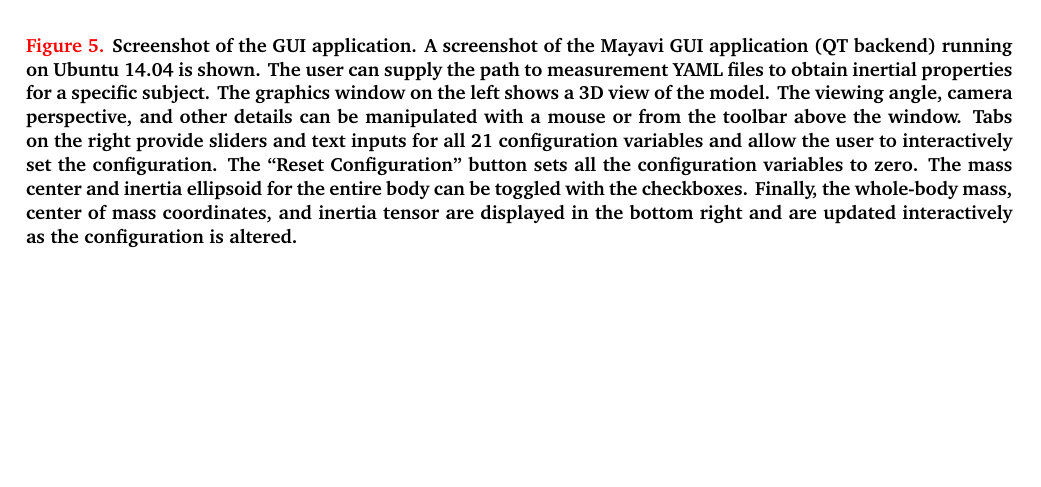
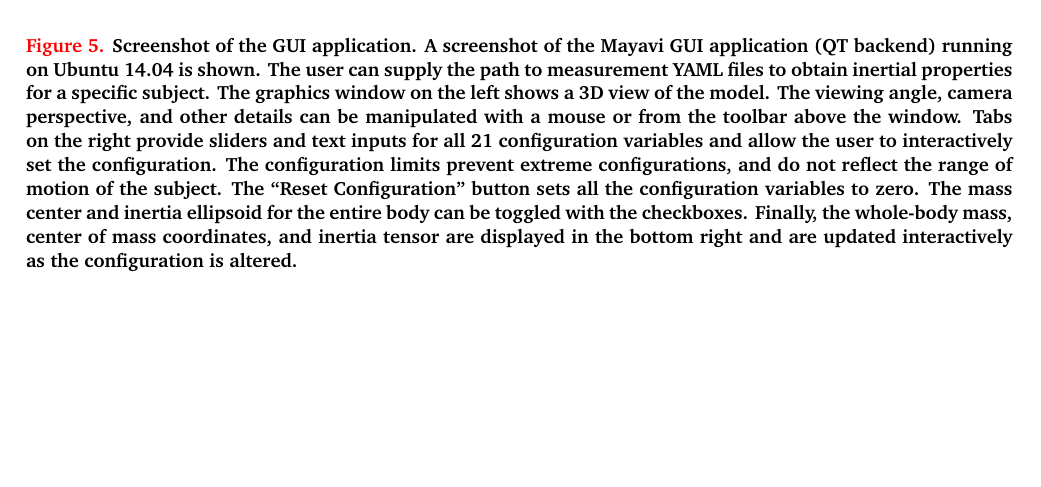
Before and after one commit to chrisdembia/python-yeadon-paper, a LaTeX paper (main.tex): part of page 8 of 13, cut so that both start at the same text. Compiled offline with pdfLaTeX.

Commit message:
Clarify configuration limits.

```diff
--- a/main.tex
+++ b/main.tex
@@ -482,12 +482,14 @@ inertial properties.
     model. The viewing angle, camera perspective, and other details can be
     manipulated with a mouse or from the toolbar above the window. Tabs on the
     right provide sliders and text inputs for all 21 configuration variables
-    and allow the user to interactively set the configuration. The ``Reset
-    Configuration'' button sets all the configuration variables to zero. The
-    mass center and inertia ellipsoid for the entire body can be toggled with
-    the checkboxes. Finally, the whole-body mass, center of mass coordinates,
-    and inertia tensor are displayed in the bottom right and are updated
-    interactively as the configuration is altered.
+    and allow the user to interactively set the configuration. The
+    configuration limits prevent extreme configurations, and do not reflect the
+    range of motion of the subject. The ``Reset Configuration'' button sets all
+    the configuration variables to zero. The mass center and inertia ellipsoid
+    for the entire body can be toggled with the checkboxes. Finally, the
+    whole-body mass, center of mass coordinates, and inertia tensor are
+    displayed in the bottom right and are updated interactively as the
+    configuration is altered.
   }
   \label{fig:gui}
 \end{figure*}
```
